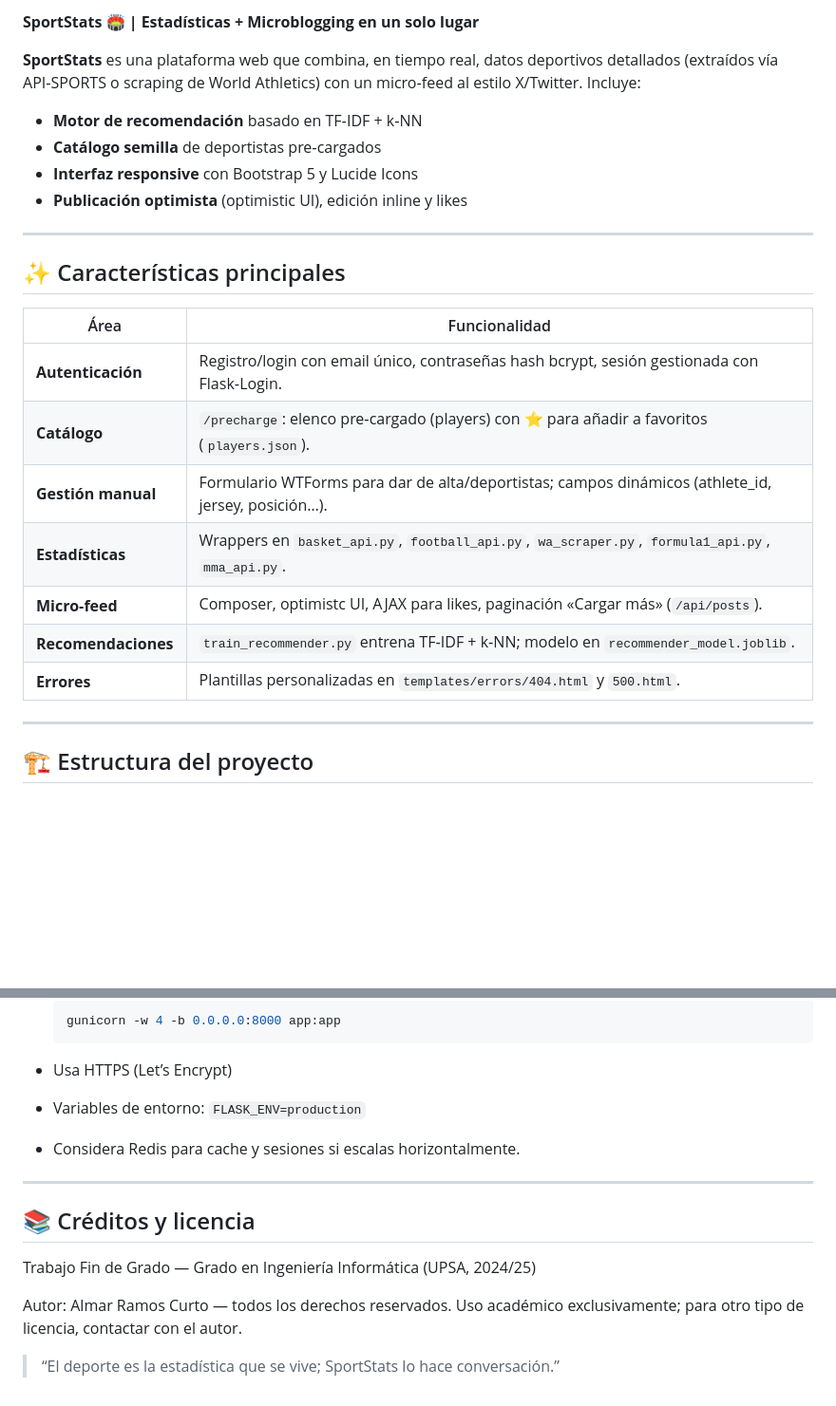
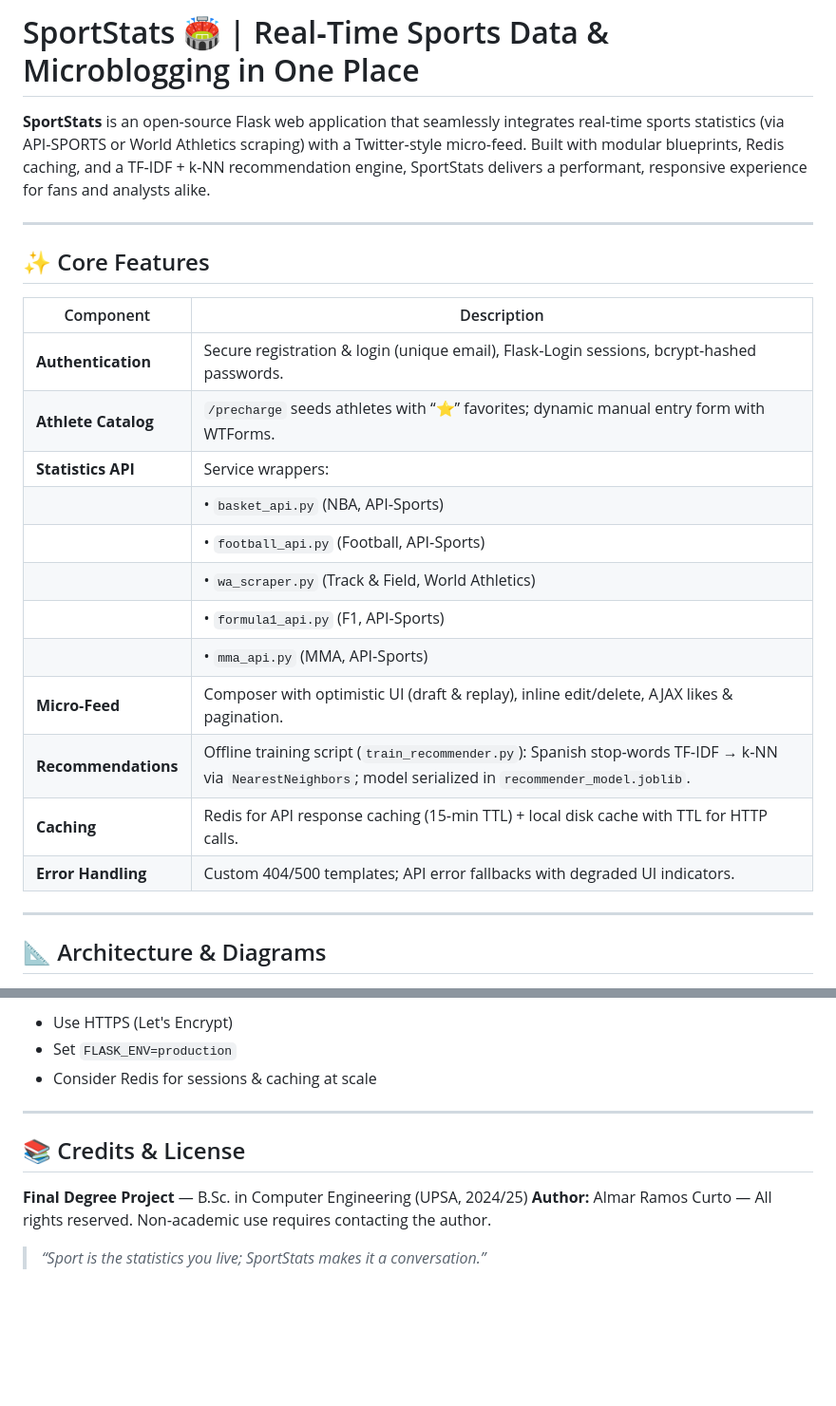
Before and after one commit to almarar10/sportstats-tfg, a Markdown page: readme.md, 2 parts joined by grey strips. Shown: that part at 95% size. Rendered like a GitHub page; blank space fills up the shorter version.

````diff
--- a/readme.md
+++ b/readme.md
@@ -1,27 +1,27 @@
-**SportStats 🏟️ | Estadísticas + Microblogging en un solo lugar**
+# SportStats 🏟️ | Real‑Time Sports Data & Microblogging in One Place
 
-**SportStats** es una plataforma web que combina, en tiempo real, datos deportivos detallados (extraídos vía API‑SPORTS o scraping de World Athletics) con un micro‑feed al estilo X/Twitter. Incluye:
-
-* **Motor de recomendación** basado en TF‑IDF + k‑NN
-* **Catálogo semilla** de deportistas pre‑cargados
-* **Interfaz responsive** con Bootstrap 5 y Lucide Icons
-* **Publicación optimista** (optimistic UI), edición inline y likes
+**SportStats** is an open‑source Flask web application that seamlessly integrates real‑time sports statistics (via API‑SPORTS or World Athletics scraping) with a Twitter‑style micro‑feed. Built with modular blueprints, Redis caching, and a TF‑IDF + k‑NN recommendation engine, SportStats delivers a performant, responsive experience for fans and analysts alike.
 
 ---
 
-## ✨ Características principales
+## ✨ Core Features
 
-| Área                | Funcionalidad                                                                                       |
-| ------------------- | --------------------------------------------------------------------------------------------------- |
-| **Autenticación**   | Registro/login con email único, contraseñas hash bcrypt, sesión gestionada con Flask‑Login.         |
-| **Catálogo**        | `/precharge`: elenco pre‑cargado (players) con ⭐ para añadir a favoritos (`players.json`).          |
-| **Gestión manual**  | Formulario WTForms para dar de alta/deportistas; campos dinámicos (athlete\_id, jersey, posición…). |
-| **Estadísticas**    | Wrappers en `basket_api.py`, `football_api.py`, `wa_scraper.py`, `formula1_api.py`, `mma_api.py`.   |
-| **Micro‑feed**      | Composer, optimistc UI, AJAX para likes, paginación «Cargar más» (`/api/posts`).                    |
-| **Recomendaciones** | `train_recommender.py` entrena TF‑IDF + k‑NN; modelo en `recommender_model.joblib`.                 |
-| **Errores**         | Plantillas personalizadas en `templates/errors/404.html` y `500.html`.                              |
+| Component           | Description                                                                                                                                                |
+| ------------------- | ---------------------------------------------------------------------------------------------------------------------------------------------------------- |
+| **Authentication**  | Secure registration & login (unique email), Flask‑Login sessions, bcrypt‑hashed passwords.                                                                 |
+| **Athlete Catalog** | `/precharge` seeds athletes with “⭐” favorites; dynamic manual entry form with WTForms.                                                                    |
+| **Statistics API**  | Service wrappers:                                                                                                                                          |
+|                     | • `basket_api.py` (NBA, API‑Sports)                                                                                                                        |
+|                     | • `football_api.py` (Football, API‑Sports)                                                                                                                 |
+|                     | • `wa_scraper.py` (Track & Field, World Athletics)                                                                                                         |
+|                     | • `formula1_api.py` (F1, API‑Sports)                                                                                                                       |
+|                     | • `mma_api.py` (MMA, API‑Sports)                                                                                                                           |
+| **Micro‑Feed**      | Composer with optimistic UI (draft & replay), inline edit/delete, AJAX likes & pagination.                                                                 |
+| **Recommendations** | Offline training script (`train_recommender.py`): Spanish stop‑words TF‑IDF → k‑NN via `NearestNeighbors`; model serialized in `recommender_model.joblib`. |
+| **Caching**         | Redis for API response caching (15‑min TTL) + local disk cache with TTL for HTTP calls.                                                                    |
+| **Error Handling**  | Custom 404/500 templates; API error fallbacks with degraded UI indicators.                                                                                 |
 
 ---
 
-## 🏗️ Estructura del proyecto
+## 📐 Architecture & Diagrams
 
@@ -121,18 +173,14 @@ RmTop/
 
-  ```bash
-  gunicorn -w 4 -b 0.0.0.0:8000 app:app
-  ```
-* Usa HTTPS (Let’s Encrypt)
-* Variables de entorno: `FLASK_ENV=production`
-* Considera Redis para cache y sesiones si escalas horizontalmente.
+* Use HTTPS (Let's Encrypt)
+* Set `FLASK_ENV=production`
+* Consider Redis for sessions & caching at scale
 
 ---
 
-## 📚 Créditos y licencia
+## 📚 Credits & License
 
-Trabajo Fin de Grado — Grado en Ingeniería Informática (UPSA, 2024/25)
+**Final Degree Project** — B.Sc. in Computer Engineering (UPSA, 2024/25)
+**Author:** Almar Ramos Curto — All rights reserved.
+Non‑academic use requires contacting the author.
 
-Autor: Almar Ramos Curto — todos los derechos reservados.
-Uso académico exclusivamente; para otro tipo de licencia, contactar con el autor.
-
-> “El deporte es la estadística que se vive; SportStats lo hace conversación.”
+> *“Sport is the statistics you live; SportStats makes it a conversation.”*
````
Also changed, not shown: other parts of readme.md (+122 -70 lines).
